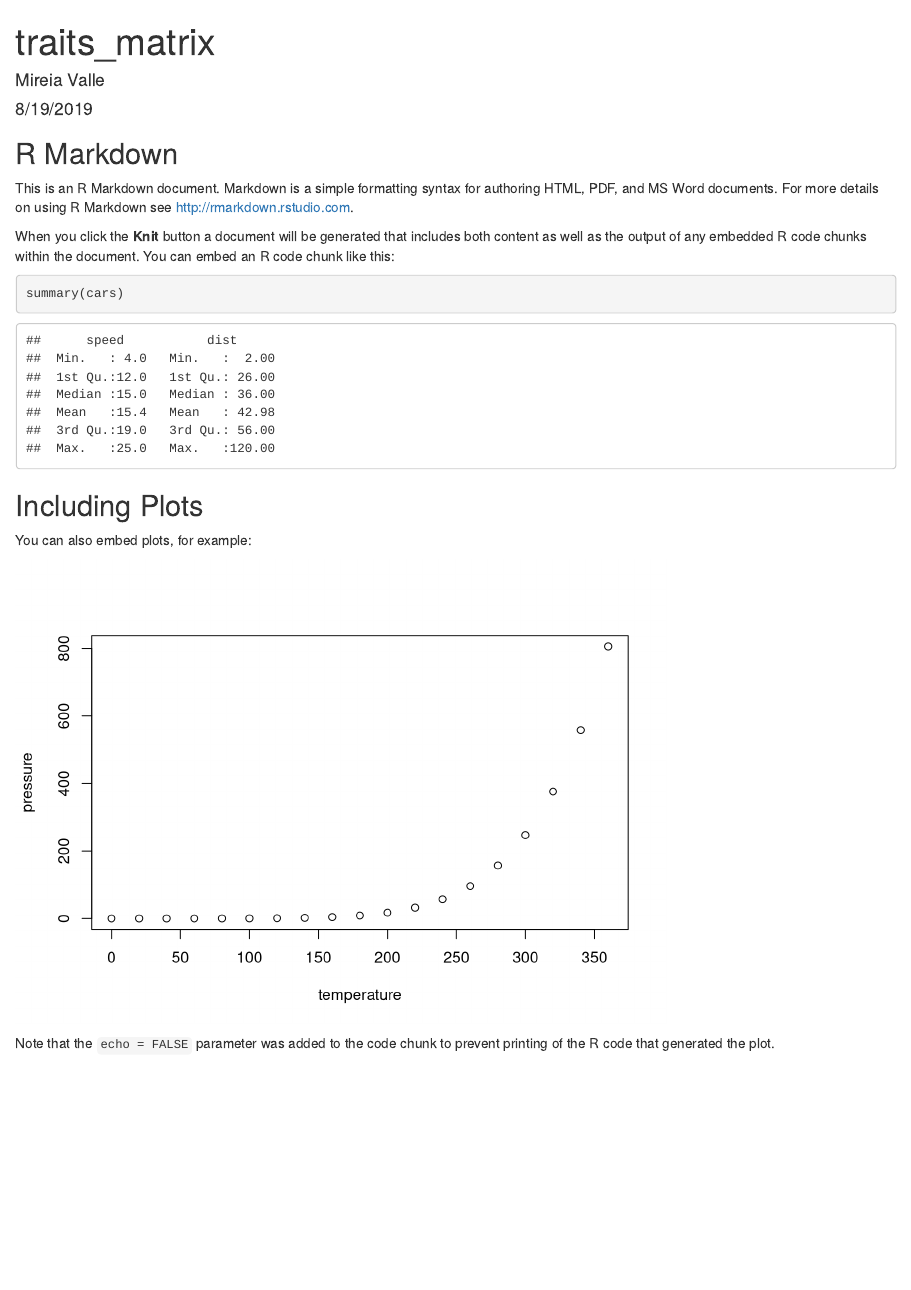
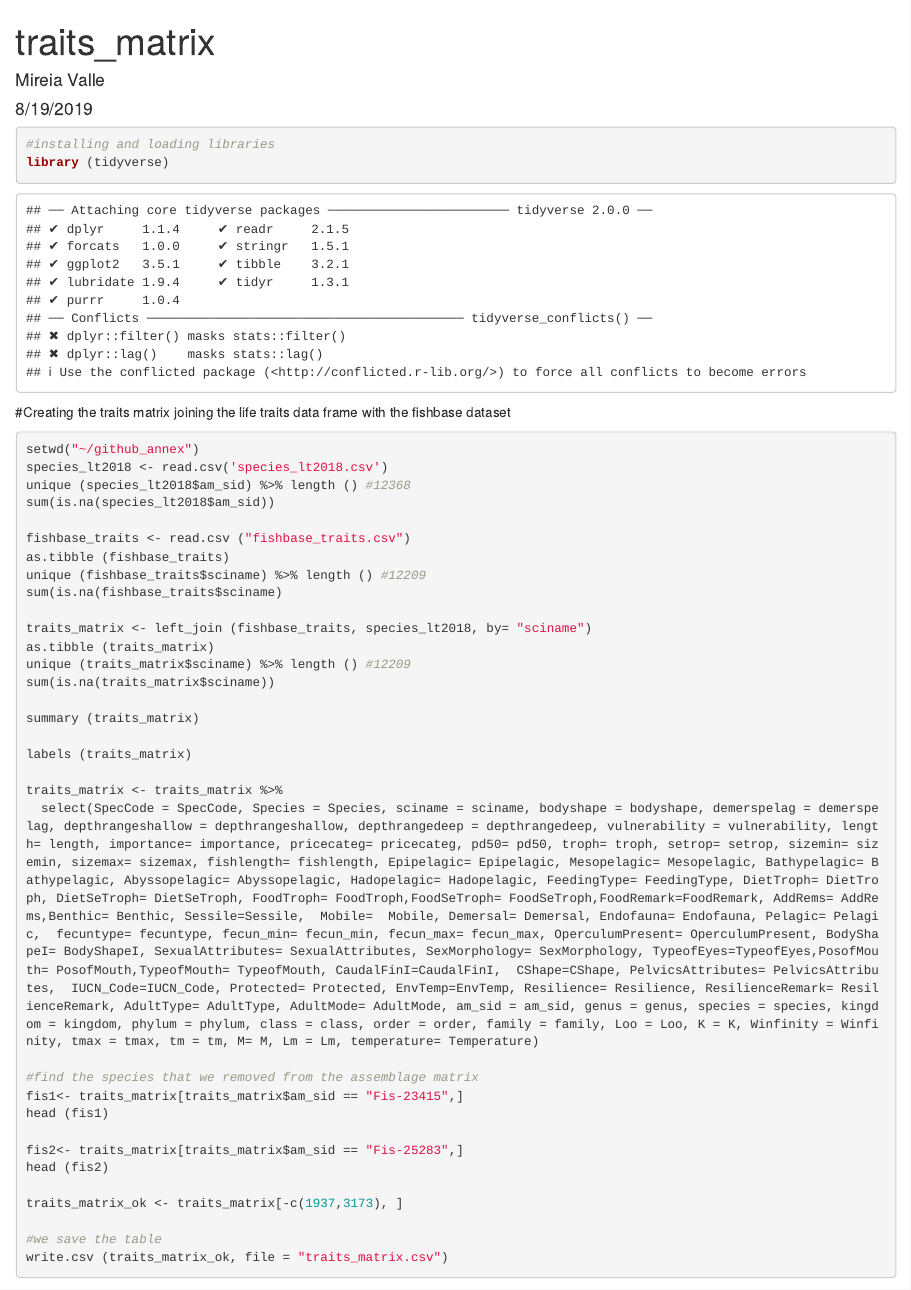
Before and after one commit to MireiaValle/functional_traits, an R Markdown document (R/5_traits_matrix.Rmd): the page in a window 1100 px wide, from its top. Rendered offline with R 4.5, knitr and Pandoc, with nearby package versions.

Commit message:
updating

````diff
--- a/R/5_traits_matrix.Rmd
+++ b/R/5_traits_matrix.Rmd
@@ -5,26 +5,51 @@ date: "8/19/2019"
 output: html_document
 ---
 
-```{r setup, include=FALSE}
-knitr::opts_chunk$set(echo = TRUE)
+```{r setup}
+#installing and loading libraries
+library (tidyverse)
 ```
 
-## R Markdown
+#Creating the traits matrix joining the life traits data frame with the fishbase dataset
+```{r setup}
+setwd("~/github_annex")
+species_lt2018 <- read.csv('species_lt2018.csv')
+unique (species_lt2018$am_sid) %>% length () #12368
+sum(is.na(species_lt2018$am_sid))
 
-This is an R Markdown document. Markdown is a simple formatting syntax for authoring HTML, PDF, and MS Word documents. For more details on using R Markdown see <http://rmarkdown.rstudio.com>.
+fishbase_traits <- read.csv ("fishbase_traits.csv")
+as.tibble (fishbase_traits)
+unique (fishbase_traits$sciname) %>% length () #12209
+sum(is.na(fishbase_traits$sciname)
 
-When you click the **Knit** button a document will be generated that includes both content as well as the output of any embedded R code chunks within the document. You can embed an R code chunk like this:
+traits_matrix <- left_join (fishbase_traits, species_lt2018, by= "sciname")
+as.tibble (traits_matrix)
+unique (traits_matrix$sciname) %>% length () #12209
+sum(is.na(traits_matrix$sciname))
 
-```{r cars}
-summary(cars)
+summary (traits_matrix)
+
+labels (traits_matrix)
+
+traits_matrix <- traits_matrix %>%
+  select(SpecCode = SpecCode, Species = Species, sciname = sciname, bodyshape = bodyshape, demerspelag = demerspelag, depthrangeshallow = depthrangeshallow, depthrangedeep = depthrangedeep, vulnerability = vulnerability, length= length, importance= importance, pricecateg= pricecateg, pd50= pd50, troph= troph, setrop= setrop, sizemin= sizemin, sizemax= sizemax, fishlength= fishlength, Epipelagic= Epipelagic, Mesopelagic= Mesopelagic, Bathypelagic= Bathypelagic, Abyssopelagic= Abyssopelagic, Hadopelagic= Hadopelagic, FeedingType= FeedingType, DietTroph= DietTroph, DietSeTroph= DietSeTroph, FoodTroph= FoodTroph,FoodSeTroph= FoodSeTroph,FoodRemark=FoodRemark, AddRems= AddRems,Benthic= Benthic, Sessile=Sessile,  Mobile=  Mobile, Demersal= Demersal, Endofauna= Endofauna, Pelagic= Pelagic,  fecuntype= fecuntype, fecun_min= fecun_min, fecun_max= fecun_max, OperculumPresent= OperculumPresent, BodyShapeI= BodyShapeI, SexualAttributes= SexualAttributes, SexMorphology= SexMorphology, TypeofEyes=TypeofEyes,PosofMouth= PosofMouth,TypeofMouth= TypeofMouth, CaudalFinI=CaudalFinI,  CShape=CShape, PelvicsAttributes= PelvicsAttributes,  IUCN_Code=IUCN_Code, Protected= Protected, EnvTemp=EnvTemp, Resilience= Resilience, ResilienceRemark= ResilienceRemark, AdultType= AdultType, AdultMode= AdultMode, am_sid = am_sid, genus = genus, species = species, kingdom = kingdom, phylum = phylum, class = class, order = order, family = family, Loo = Loo, K = K, Winfinity = Winfinity, tmax = tmax, tm = tm, M= M, Lm = Lm, temperature= Temperature)
+
+#find the species that we removed from the assemblage matrix
+fis1<- traits_matrix[traits_matrix$am_sid == "Fis-23415",]
+head (fis1)
+
+fis2<- traits_matrix[traits_matrix$am_sid == "Fis-25283",]
+head (fis2)
+
+traits_matrix_ok <- traits_matrix[-c(1937,3173), ]
+
+#we save the table
+write.csv (traits_matrix_ok, file = "traits_matrix.csv")
 ```
 
-## Including Plots
+traits_matrix <- read.csv ("traits_matrix.csv")
 
-You can also embed plots, for example:
+as.tibble (traits_matrix)
 
-```{r pressure, echo=FALSE}
-plot(pressure)
-```
+summary (traits_matrix)
 
-Note that the `echo = FALSE` parameter was added to the code chunk to prevent printing of the R code that generated the plot.
````
Also changed, not shown: R/4_fishbase_traits.Rmd (+0 -14 lines), R/5_traits_matrix.Rmd (31 more changed lines).
